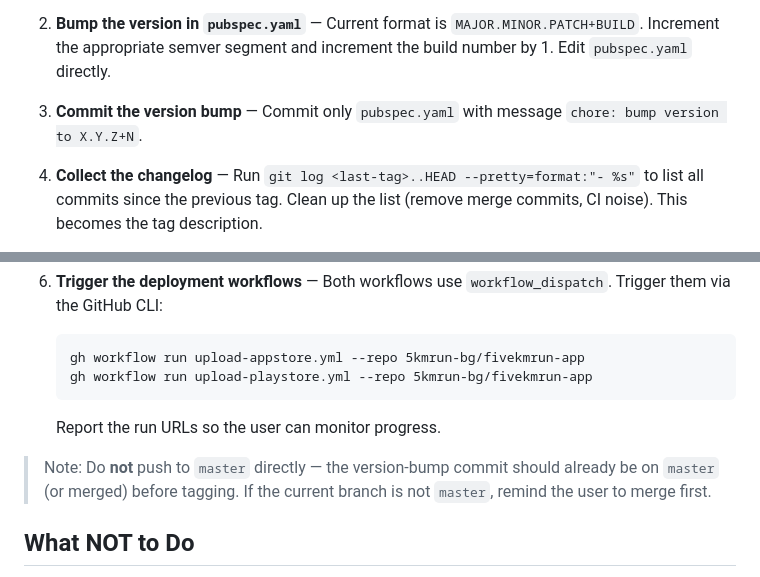
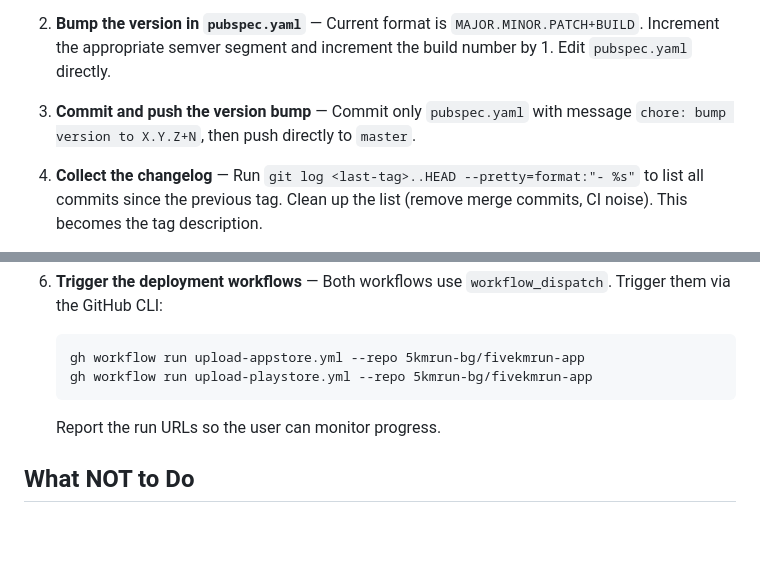
Before and after one commit to 5kmrun-bg/fivekmrun-app, a Markdown page: fivekmrun_app_flutter/CLAUDE.md, 2 parts joined by grey strips. Drawn GitHub-style; blank space fills up the shorter version.

Commit message:
update new version instructions

````diff
--- a/fivekmrun_app_flutter/CLAUDE.md
+++ b/fivekmrun_app_flutter/CLAUDE.md
@@ -49,7 +49,7 @@ When the user asks to prepare a new release or invokes `/release`, follow these
 
 2. **Bump the version in `pubspec.yaml`** — Current format is `MAJOR.MINOR.PATCH+BUILD`. Increment the appropriate semver segment and increment the build number by 1. Edit `pubspec.yaml` directly.
 
-3. **Commit the version bump** — Commit only `pubspec.yaml` with message `chore: bump version to X.Y.Z+N`.
+3. **Commit and push the version bump** — Commit only `pubspec.yaml` with message `chore: bump version to X.Y.Z+N`, then push directly to `master`.
 
 4. **Collect the changelog** — Run `git log <last-tag>..HEAD --pretty=format:"- %s"` to list all commits since the previous tag. Clean up the list (remove merge commits, CI noise). This becomes the tag description.
 
@@ -66,8 +66,6 @@ When the user asks to prepare a new release or invokes `/release`, follow these
    ```
    Report the run URLs so the user can monitor progress.
 
-> Note: Do **not** push to `master` directly — the version-bump commit should already be on `master` (or merged) before tagging. If the current branch is not `master`, remind the user to merge first.
-
 ## What NOT to Do
 - Do not commit `lib/private/secrets.dart`
 - Do not skip CI hooks (`--no-verify`) or bypass code signing flags without an explicit ask
````
